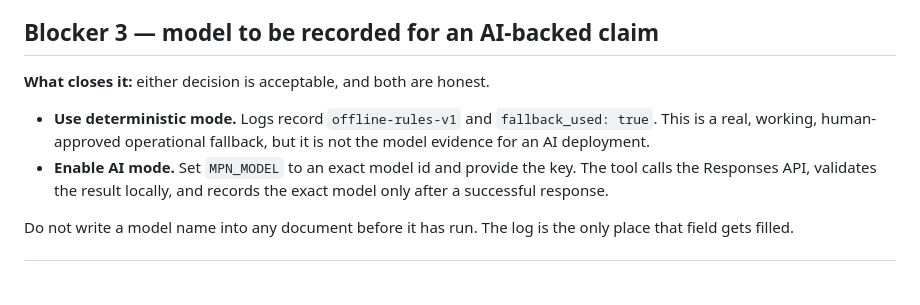
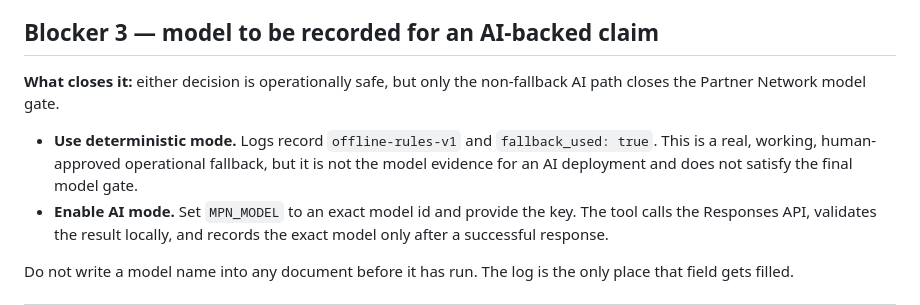
Before and after one commit to marcelozap/miami-papa-noel, a Markdown page: docs/gap-report.md, the part around the change. GitHub-like rendering; blank space fills up the shorter version.

```diff
--- a/docs/gap-report.md
+++ b/docs/gap-report.md
@@ -66,11 +66,13 @@ with a median response time is stronger than a large claim with no log.
 
 ## Blocker 3 — model to be recorded for an AI-backed claim
 
-**What closes it:** either decision is acceptable, and both are honest.
+**What closes it:** either decision is operationally safe, but only the
+non-fallback AI path closes the Partner Network model gate.
 
 - **Use deterministic mode.** Logs record `offline-rules-v1` and
   `fallback_used: true`. This is a real, working, human-approved operational
-  fallback, but it is not the model evidence for an AI deployment.
+  fallback, but it is not the model evidence for an AI deployment and does not
+  satisfy the final model gate.
 - **Enable AI mode.** Set `MPN_MODEL` to an exact model id and provide the key.
   The tool calls the Responses API, validates the result locally, and records
   the exact model only after a successful response.
```
Also changed, not shown: docs/15-day-evidence-checklist.md (+4 -3 lines).
